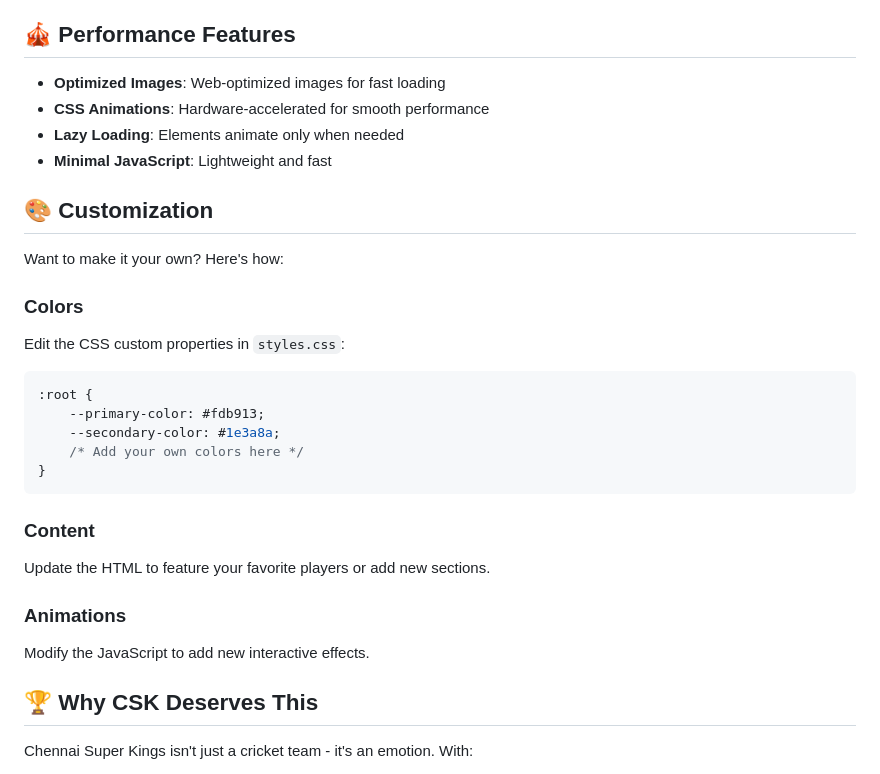
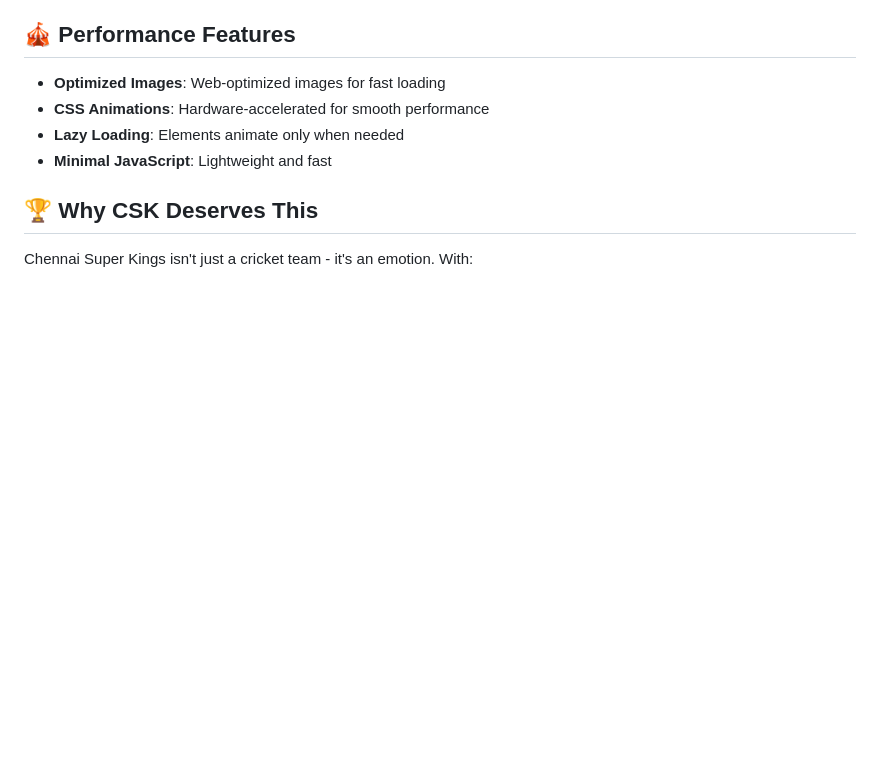
Before and after one commit to birahadeesh/IPL-Fan-page, a Markdown page: README.md, the part around the change. GitHub-like rendering; blank space fills up the shorter version.

````diff
--- a/README.md
+++ b/README.md
@@ -122,26 +122,6 @@ Works perfectly on:
 - **Lazy Loading**: Elements animate only when needed
 - **Minimal JavaScript**: Lightweight and fast
 
-## 🎨 Customization
-
-Want to make it your own? Here's how:
-
-### Colors
-Edit the CSS custom properties in `styles.css`:
-```css
-:root {
-    --primary-color: #fdb913;
-    --secondary-color: #1e3a8a;
-    /* Add your own colors here */
-}
-```
-
-### Content
-Update the HTML to feature your favorite players or add new sections.
-
-### Animations
-Modify the JavaScript to add new interactive effects.
-
 ## 🏆 Why CSK Deserves This
 
 Chennai Super Kings isn't just a cricket team - it's an emotion. With:
````
